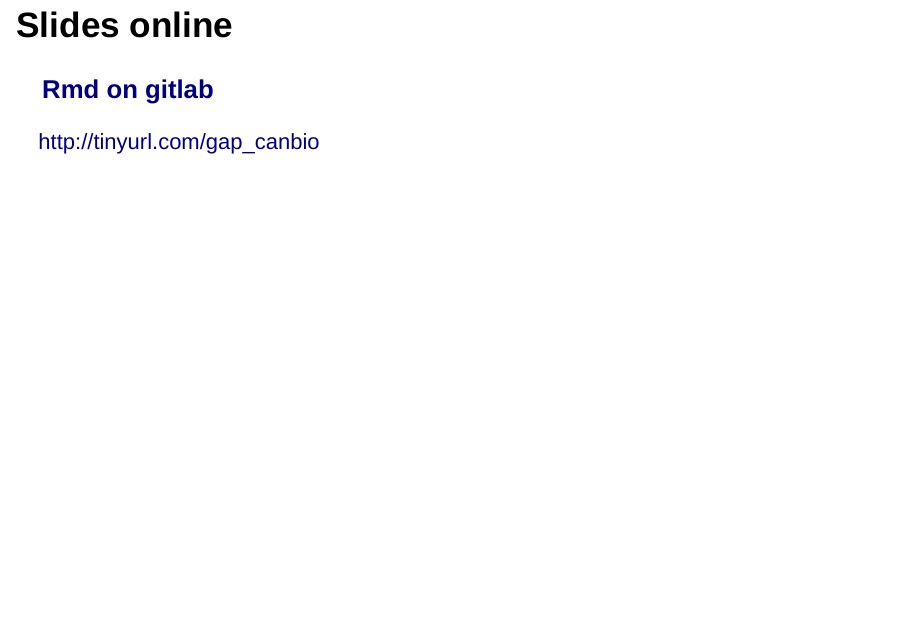
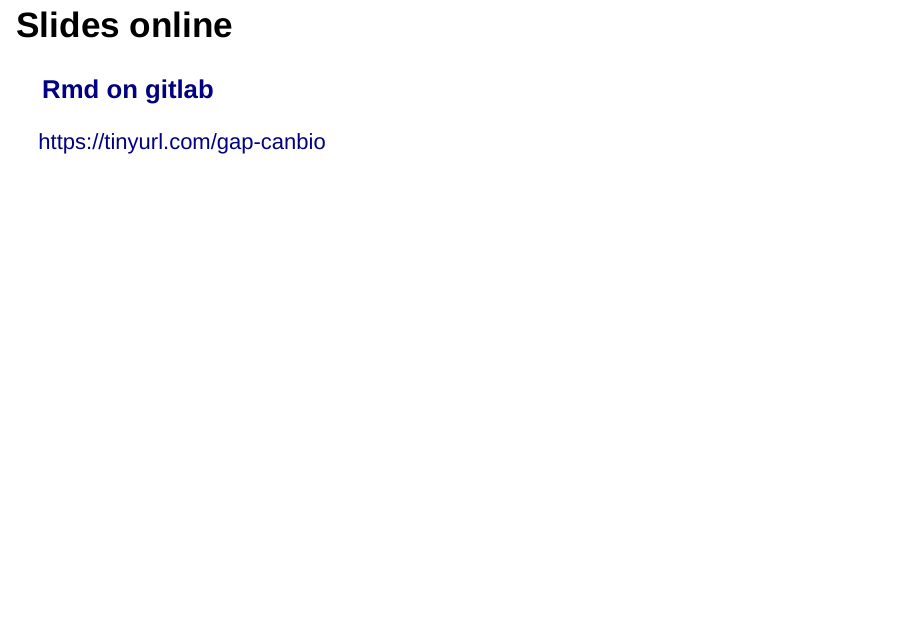
Before and after one commit to ginolhac/canbio, an R Markdown document (case_gapminder.Rmd): page 2 of 50. Rendered offline with R 4.5, knitr and Pandoc, with nearby package versions; drawn as Slidy slides in place of the format the file asks for; some code elsewhere in the file could not run offline; the gapminder table comes from the copy in Python's plotly package.

Commit message:
update urls

```diff
--- a/case_gapminder.Rmd
+++ b/case_gapminder.Rmd
@@ -17,7 +17,7 @@
 
 ### [Rmd on gitlab](https://git) {.box-8 .offset-2 .intro .outline .xx-large .center-text}
 
-[http://tinyurl.com/gap_canbio](https://gino)
+[https://tinyurl.com/gap-canbio](https://ginolhac.github.io/canbio/case_gapminder.html)
 
 
 ## Learning objectives {.vs2}
```
Also changed, not shown: README.md, case_gapminder.html, index.html, 1 other file.
